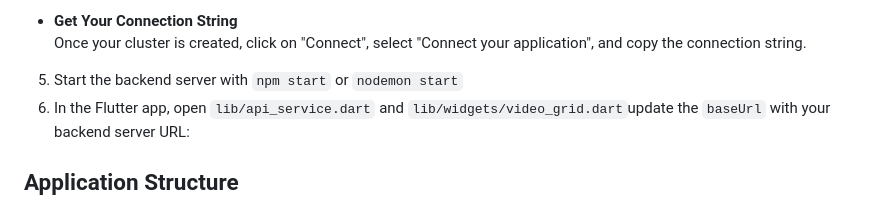
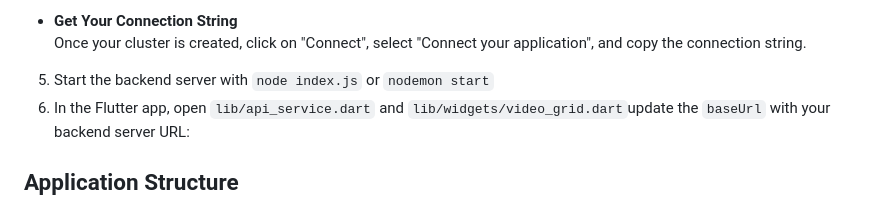
Before and after one commit to Vansh-Bh/video_notes_app, a Markdown page: README.md, the part around the change. GitHub-like rendering; folded sections open.

```diff
--- a/README.md
+++ b/README.md
@@ -51,7 +51,7 @@ Before you begin, ensure you have the following installed on your machine:
 
 </details>
 
-5. Start the backend server with `npm start` or `nodemon start`
+5. Start the backend server with `node index.js` or `nodemon start`
 6. In the Flutter app, open `lib/api_service.dart` and `lib/widgets/video_grid.dart`update the `baseUrl` with your backend server URL:
 
 ## Application Structure
```
